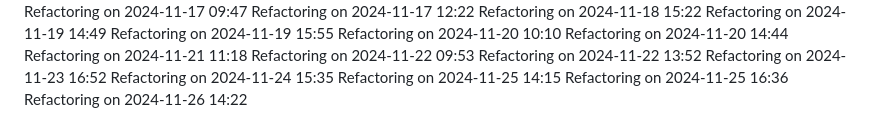
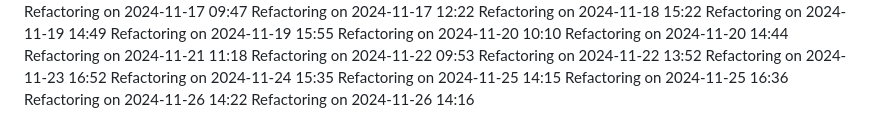
Before and after one commit to IT25101985/medical-appointment-system-project, a Markdown page: COMPLETE_GUIDE.md, the part around the change. GitHub-like rendering.

Commit message:
Update project logs for 2024-11-26

```diff
--- a/COMPLETE_GUIDE.md
+++ b/COMPLETE_GUIDE.md
@@ -529,3 +529,4 @@ Refactoring on 2024-11-24 15:35
 Refactoring on 2024-11-25 14:15
 Refactoring on 2024-11-25 16:36
 Refactoring on 2024-11-26 14:22
+Refactoring on 2024-11-26 14:16
```
